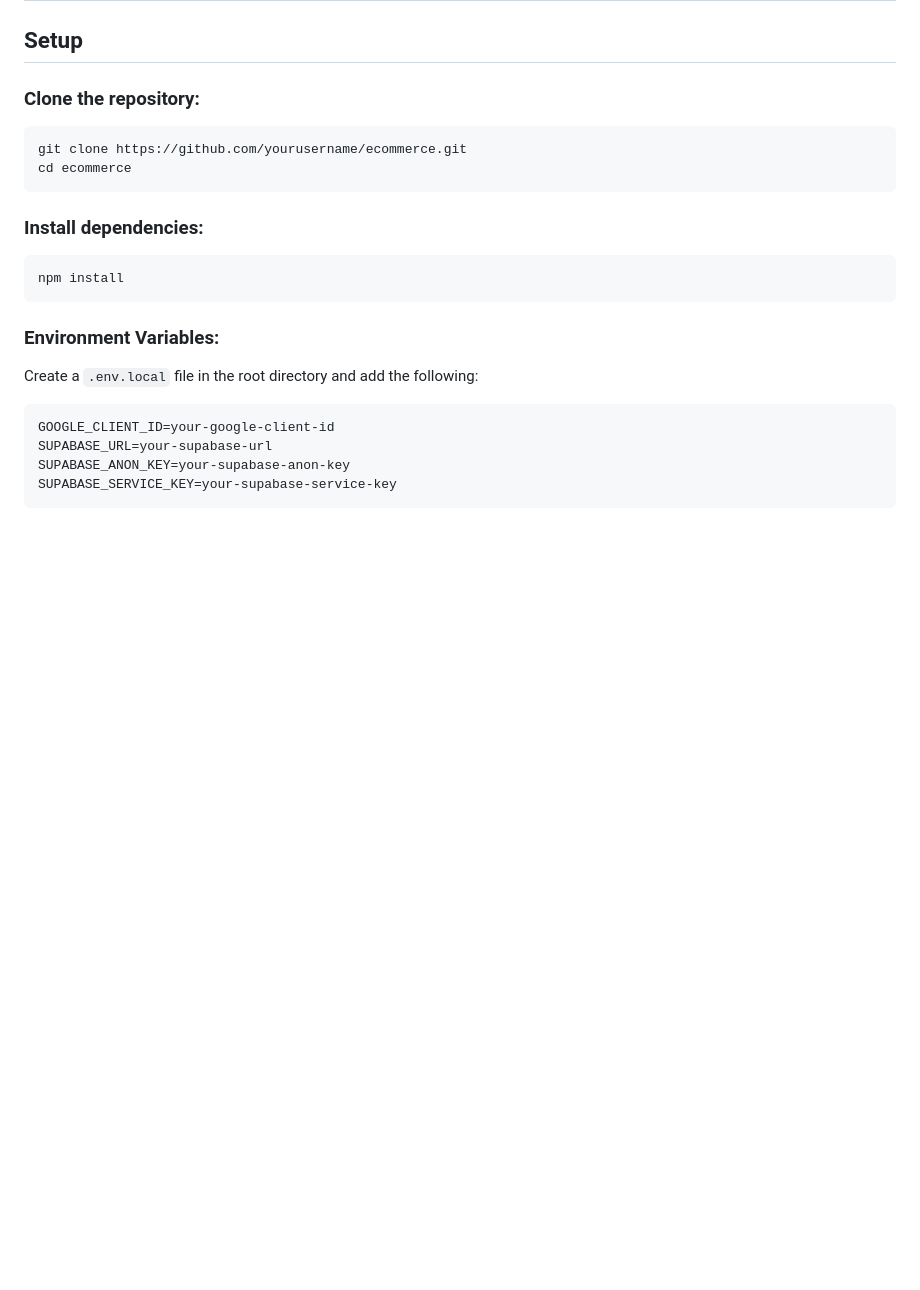
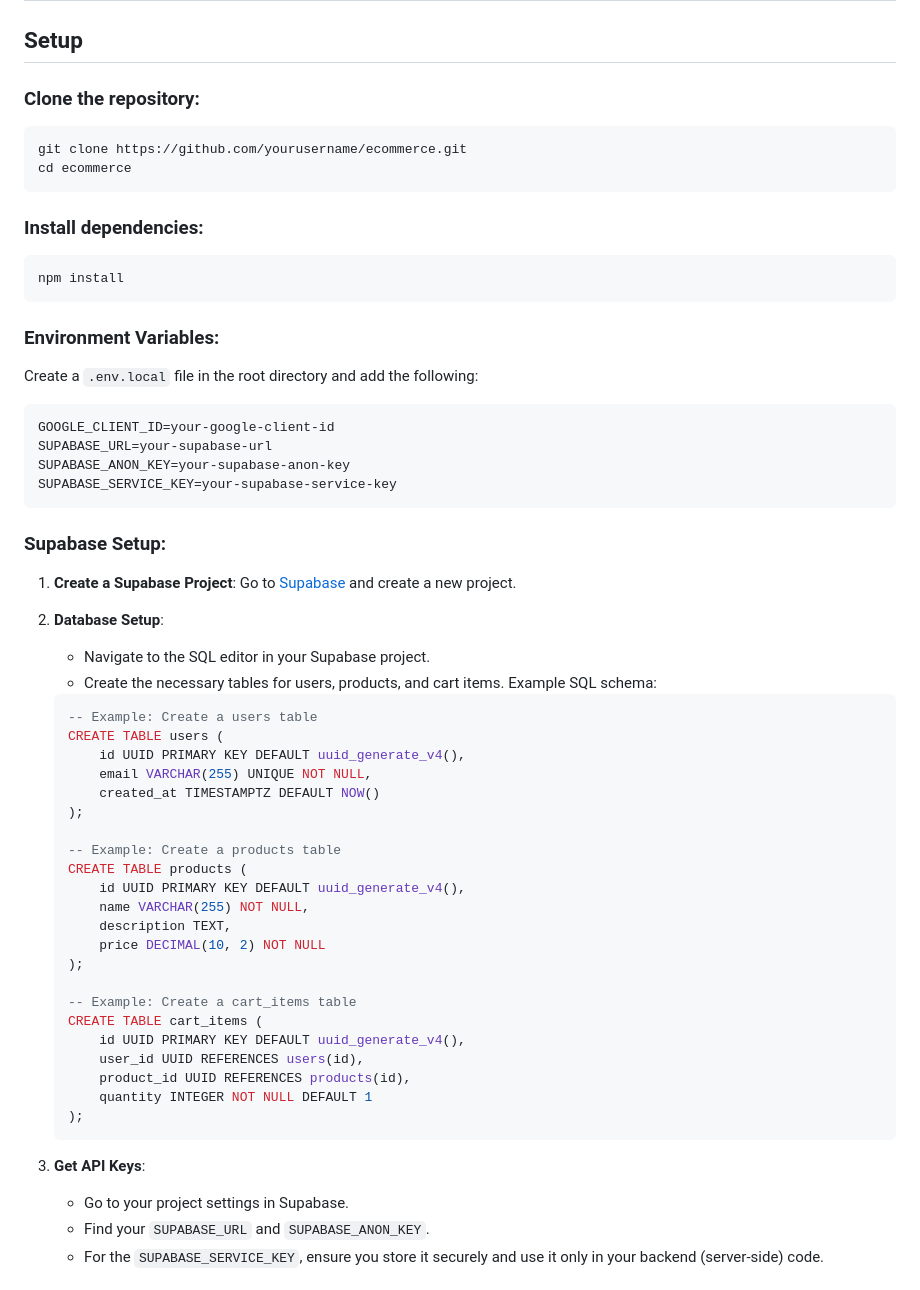
Before and after one commit to pratikacharya1234/Ecommerce, a Markdown page: README.md, the part around one of its changes. Rendered like a GitHub page; blank space fills up the shorter version.

````diff
--- a/README.md
+++ b/README.md
@@ -80,3 +80,38 @@ SUPABASE_ANON_KEY=your-supabase-anon-key
 SUPABASE_SERVICE_KEY=your-supabase-service-key
 ```
 
+### Supabase Setup:
+1.  **Create a Supabase Project**: Go to [Supabase](https://supabase.com/) and create a new project.
+2.  **Database Setup**:
+    *   Navigate to the SQL editor in your Supabase project.
+    *   Create the necessary tables for users, products, and cart items. Example SQL schema:
+
+    ```sql
+    -- Example: Create a users table
+    CREATE TABLE users (
+        id UUID PRIMARY KEY DEFAULT uuid_generate_v4(),
+        email VARCHAR(255) UNIQUE NOT NULL,
+        created_at TIMESTAMPTZ DEFAULT NOW()
+    );
+
+    -- Example: Create a products table
+    CREATE TABLE products (
+        id UUID PRIMARY KEY DEFAULT uuid_generate_v4(),
+        name VARCHAR(255) NOT NULL,
+        description TEXT,
+        price DECIMAL(10, 2) NOT NULL
+    );
+
+    -- Example: Create a cart_items table
+    CREATE TABLE cart_items (
+        id UUID PRIMARY KEY DEFAULT uuid_generate_v4(),
+        user_id UUID REFERENCES users(id),
+        product_id UUID REFERENCES products(id),
+        quantity INTEGER NOT NULL DEFAULT 1
+    );
+    ```
+3.  **Get API Keys**:
+    *   Go to your project settings in Supabase.
+    *   Find your `SUPABASE_URL` and `SUPABASE_ANON_KEY`.
+    *   For the `SUPABASE_SERVICE_KEY`, ensure you store it securely and use it only in your backend (server-side) code.
+
````
Also changed, not shown: other parts of README.md (+59 -0 lines).
